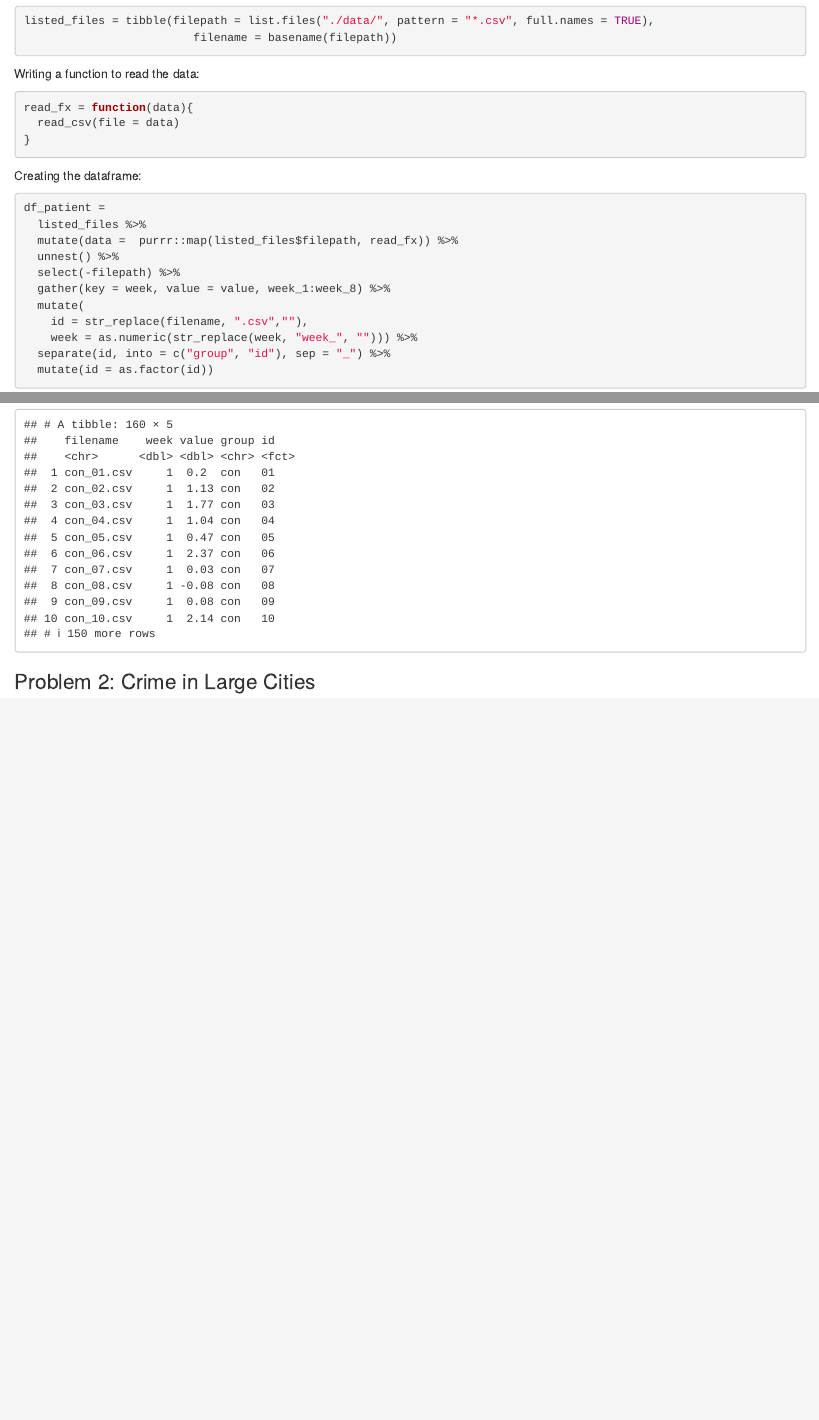
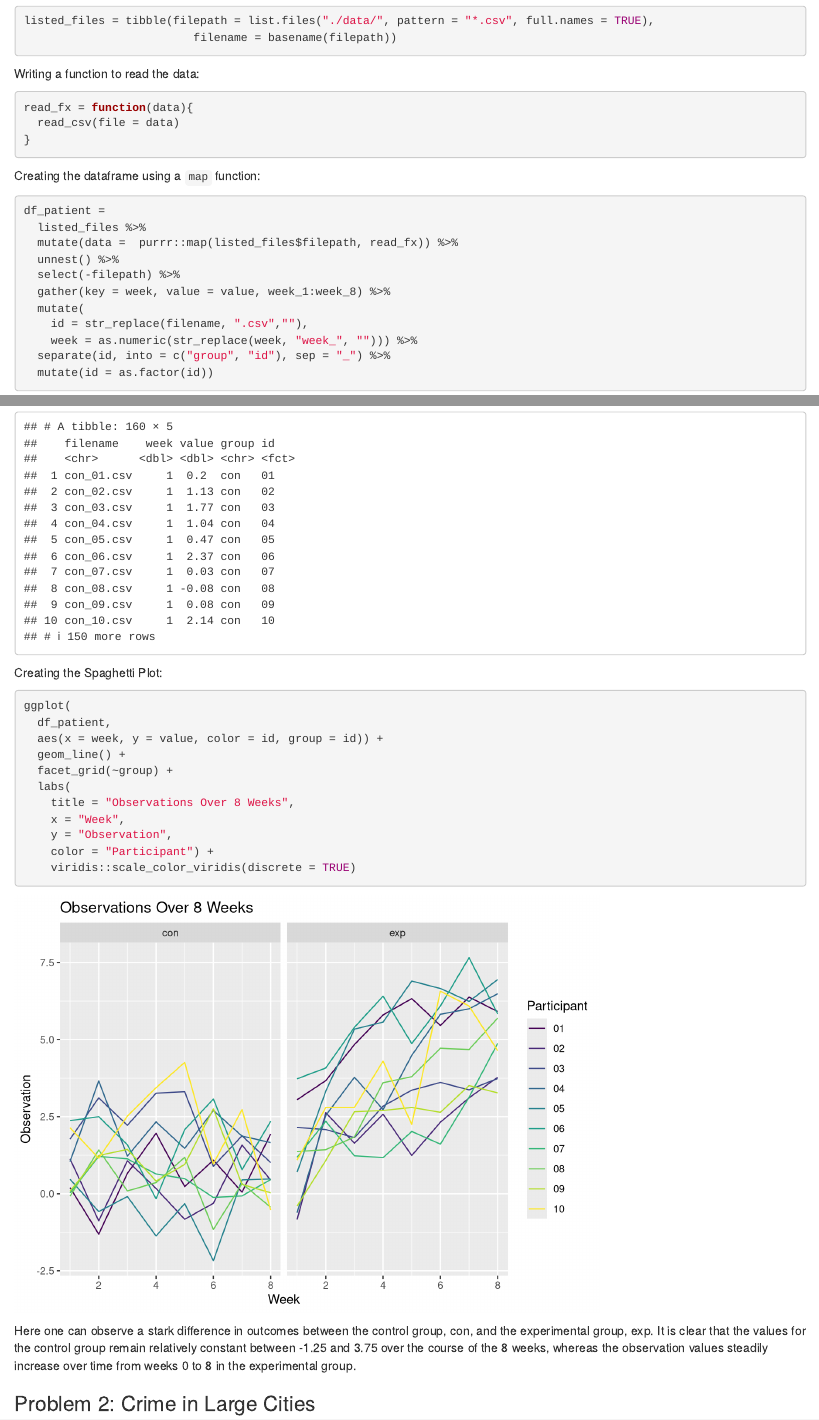
Before and after one commit to tomcarpino/p8105_hw5, an R Markdown document (p8105_hw5.Rmd): the page in a window 1100 px wide, from 1310 px down, and a second part further down, joined at a grey line. Rendered offline with R 4.5, knitr and Pandoc, with nearby package versions.

Commit message:
plotting question 1

````diff
--- a/p8105_hw5.Rmd
+++ b/p8105_hw5.Rmd
@@ -41,7 +41,7 @@ read_fx = function(data){
 }
 ```
 
-Creating the dataframe:
+Creating the dataframe using a `map` function:
 
 ```{r, message = FALSE}
 df_patient =
@@ -58,6 +58,23 @@ df_patient =
 
 df_patient
 ```
+
+Creating the Spaghetti Plot:
+```{r spaghetti}
+ggplot(
+  df_patient,
+  aes(x = week, y = value, color = id, group = id)) +
+  geom_line() +
+  facet_grid(~group) +
+  labs(
+    title = "Observations Over 8 Weeks",
+    x = "Week",
+    y = "Observation",
+    color = "Participant") +
+    viridis::scale_color_viridis(discrete = TRUE)
+```
+
+Here one can observe a stark difference in outcomes between the control group, con, and the experimental group, exp. It is clear that the values for the control group remain relatively constant between -1.25 and 3.75 over the course of the 8 weeks, whereas the observation values steadily increase over time from weeks 0 to 8 in the experimental group.
 
 ### Problem 2: Crime in Large Cities
 
````
Also changed, not shown: p8105_hw5.html.
